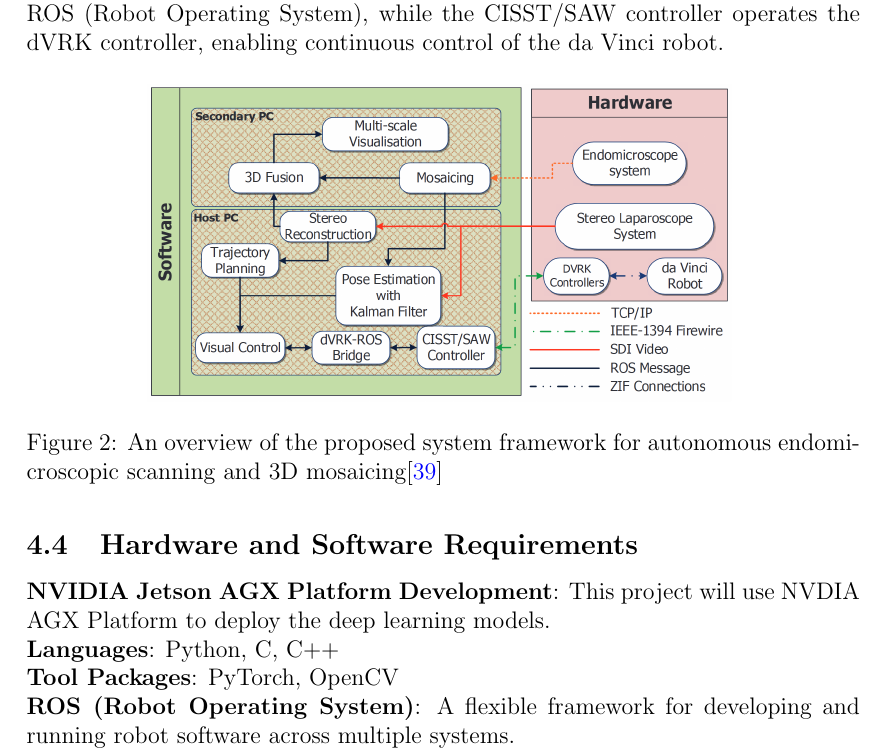
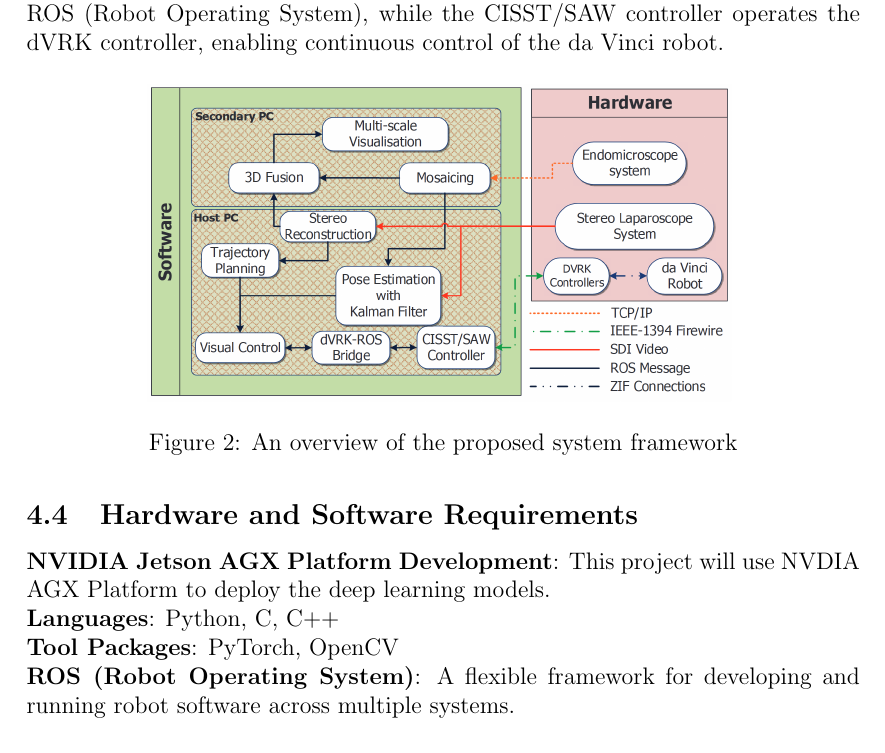
Before and after one commit to Yulin0217/Group8-SURG70006-Group-Project, a LaTeX document (Group8_Inception.tex): part of page 10 of 15, cut so that both start at the same text. Compiled offline with pdfLaTeX.

Commit message:
update figure 2

```diff
--- a/Group8_Inception.tex
+++ b/Group8_Inception.tex
@@ -212,8 +212,8 @@ This system incorporates a stereo endoscope system (shown in Figure 2) \cite{798
 
 \begin{figure}[H]
             \centering
-            \includegraphics[width=0.7\textwidth]{model integration.png}
-            \caption{An overview of the proposed system framework for autonomous endomicroscopic scanning and 3D mosaicing\cite{7989412}}
+            \includegraphics[width=0.7\textwidth]{An overview of the proposed system framework.png}
+            \caption{An overview of the proposed system framework}
       \end{figure}
 
 
```
Also changed, not shown: An overview of the proposed system framework.png (added), Group8_Inception.pdf, 7 other files.
